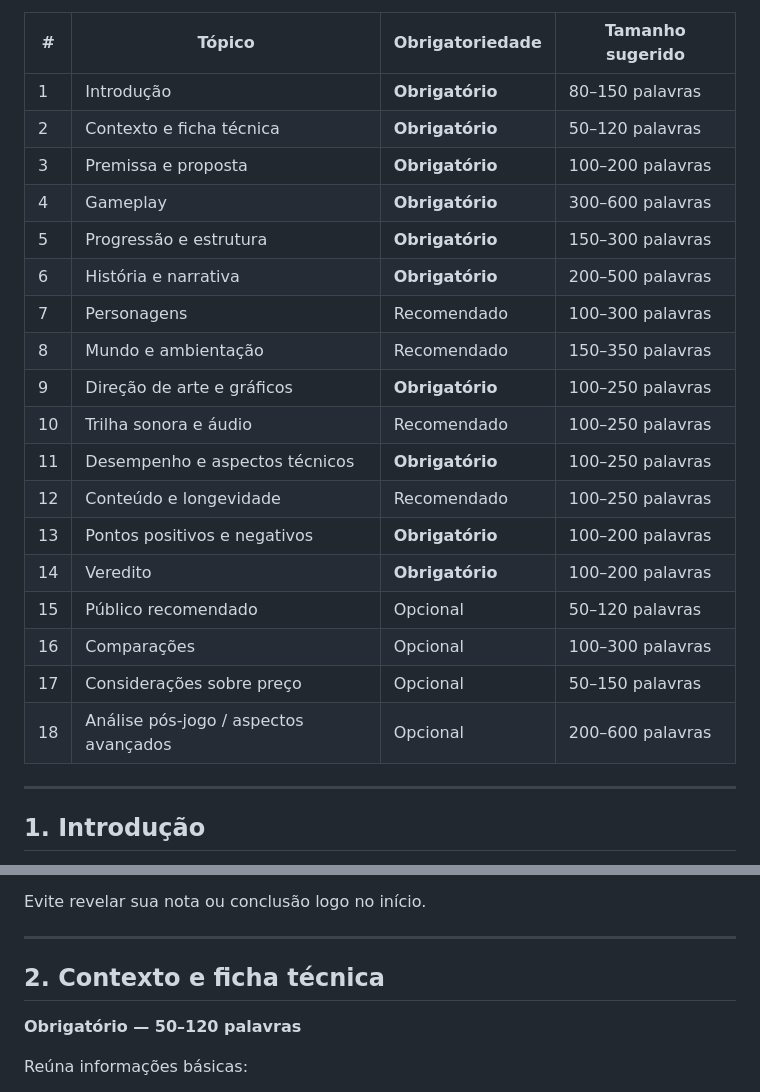
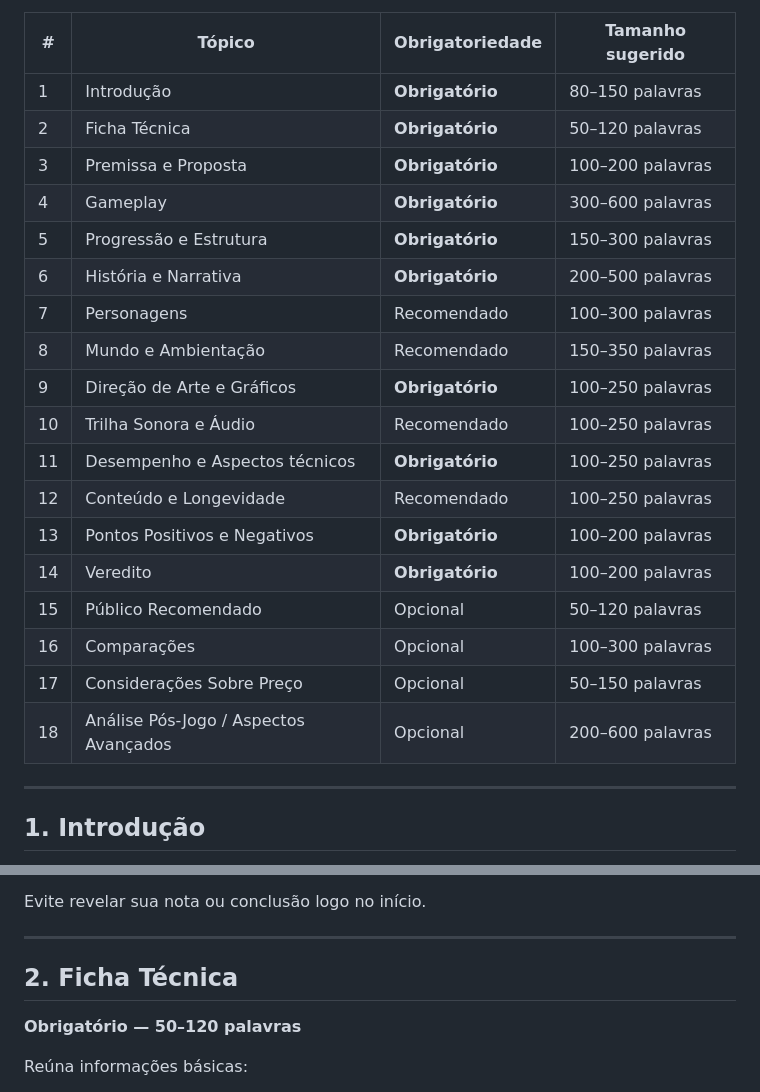
Before and after one commit to Crissky/baigga, a Markdown page: .docs/estrutura_basica_texto.md, 2 parts joined by grey strips. Rendered like a GitHub page.

```diff
--- a/.docs/estrutura_basica_texto.md
+++ b/.docs/estrutura_basica_texto.md
@@ -5,23 +5,23 @@
  | # | Tópico | Obrigatoriedade | Tamanho sugerido |
 | --- | --- | --- | --- |
 | 1 | Introdução | **Obrigatório** | 80–150 palavras |
-| 2 | Contexto e ficha técnica | **Obrigatório** | 50–120 palavras |
-| 3 | Premissa e proposta | **Obrigatório** | 100–200 palavras |
+| 2 | Ficha Técnica | **Obrigatório** | 50–120 palavras |
+| 3 | Premissa e Proposta | **Obrigatório** | 100–200 palavras |
 | 4 | Gameplay | **Obrigatório** | 300–600 palavras |
-| 5 | Progressão e estrutura | **Obrigatório** | 150–300 palavras |
-| 6 | História e narrativa | **Obrigatório** | 200–500 palavras |
+| 5 | Progressão e Estrutura | **Obrigatório** | 150–300 palavras |
+| 6 | História e Narrativa | **Obrigatório** | 200–500 palavras |
 | 7 | Personagens | Recomendado | 100–300 palavras |
-| 8 | Mundo e ambientação | Recomendado | 150–350 palavras |
-| 9 | Direção de arte e gráficos | **Obrigatório** | 100–250 palavras |
-| 10 | Trilha sonora e áudio | Recomendado | 100–250 palavras |
-| 11 | Desempenho e aspectos técnicos | **Obrigatório** | 100–250 palavras |
-| 12 | Conteúdo e longevidade | Recomendado | 100–250 palavras |
-| 13 | Pontos positivos e negativos | **Obrigatório** | 100–200 palavras |
+| 8 | Mundo e Ambientação | Recomendado | 150–350 palavras |
+| 9 | Direção de Arte e Gráficos | **Obrigatório** | 100–250 palavras |
+| 10 | Trilha Sonora e Áudio | Recomendado | 100–250 palavras |
+| 11 | Desempenho e Aspectos técnicos | **Obrigatório** | 100–250 palavras |
+| 12 | Conteúdo e Longevidade | Recomendado | 100–250 palavras |
+| 13 | Pontos Positivos e Negativos | **Obrigatório** | 100–200 palavras |
 | 14 | Veredito | **Obrigatório** | 100–200 palavras |
-| 15 | Público recomendado | Opcional | 50–120 palavras |
+| 15 | Público Recomendado | Opcional | 50–120 palavras |
 | 16 | Comparações | Opcional | 100–300 palavras |
-| 17 | Considerações sobre preço | Opcional | 50–150 palavras |
-| 18 | Análise pós-jogo / aspectos avançados | Opcional | 200–600 palavras |
+| 17 | Considerações Sobre Preço | Opcional | 50–150 palavras |
+| 18 | Análise Pós-Jogo / Aspectos Avançados | Opcional | 200–600 palavras |
 
 ---
 
@@ -45,7 +45,7 @@
 
 ---
 
- ## 2\. Contexto e ficha técnica
+ ## 2\. Ficha Técnica
 
  **Obrigatório — 50–120 palavras**
 
```
Also changed, not shown: other parts of .docs/estrutura_basica_texto.md (+15 -15 lines).
